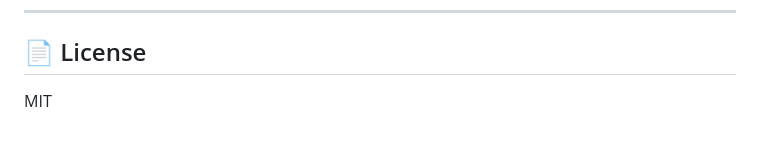
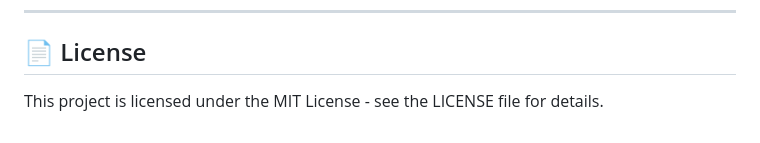
Before and after one commit to Murshid-Aman/LinkPrecision, a Markdown page: README.md, the part around the change. Drawn GitHub-style.

Commit message:
Update license section in README
Clarified license information in README

```diff
--- a/README.md
+++ b/README.md
@@ -105,4 +105,4 @@ Facebook share links go through up to 4 strategies before giving up:
 
 ## 📄 License
 
-MIT
+This project is licensed under the MIT License - see the LICENSE file for details.
```
